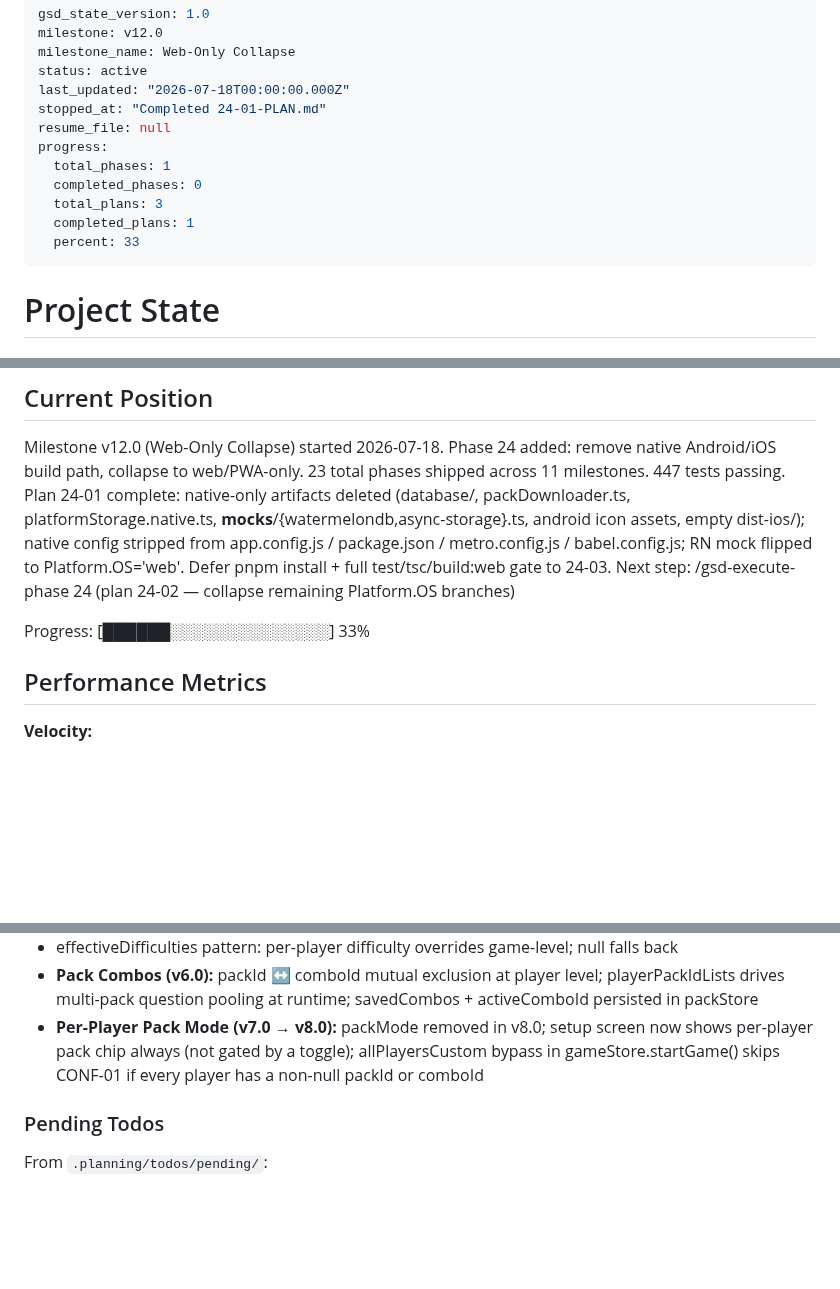
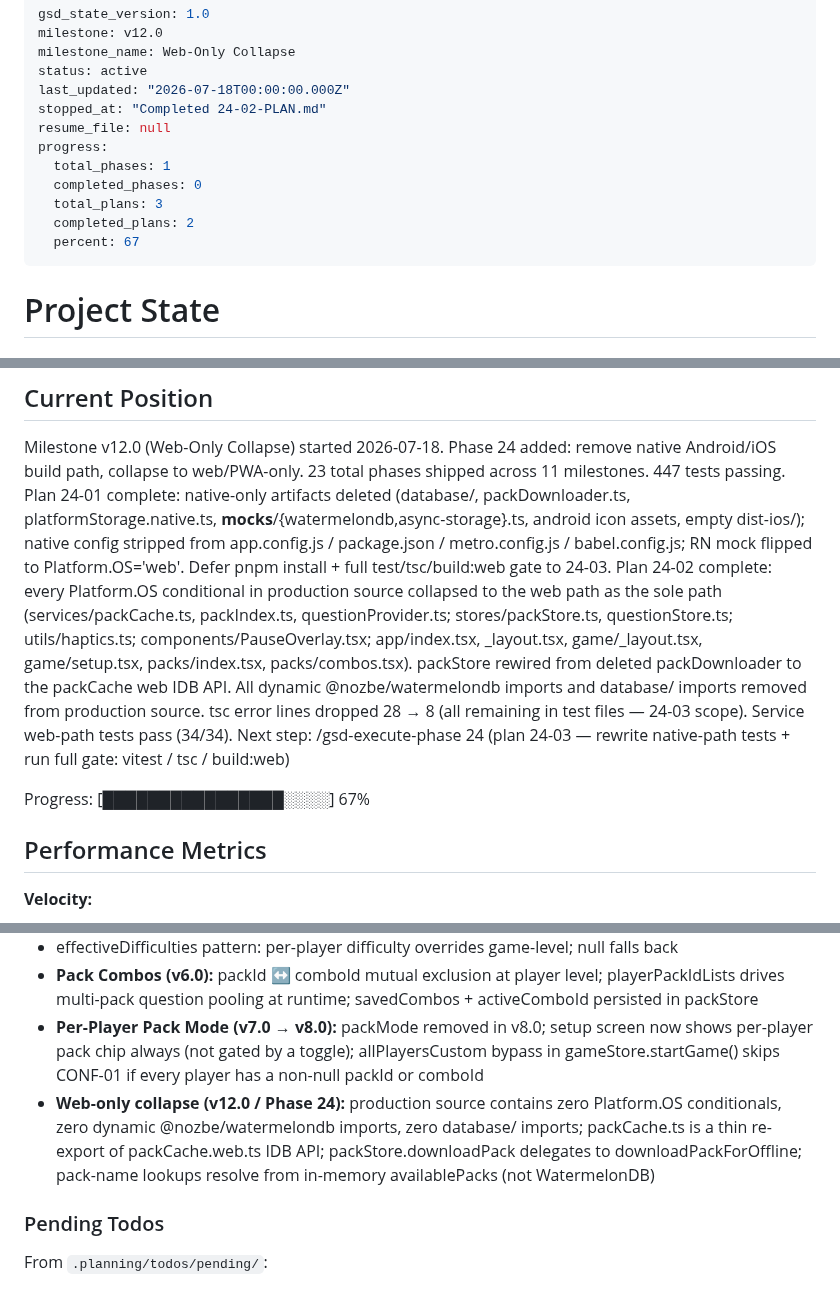
Before and after one commit to kbsimple/trivial-world, a Markdown page: .planning/STATE.md, 3 parts joined by grey strips. Rendered like a GitHub page; blank space fills up the shorter version.

Commit message:
docs(24-02): complete remove-native-build-path plan 02
- 24-02-SUMMARY.md: collapse 13 production files to web/PWA-only path
- STATE.md: 2/3 plans complete, 67%; web-only collapse decision logged
- ROADMAP.md: 24-02 checkbox + progress row 2/3

Co-Authored-By: Claude <noreply@anthropic.com>

```diff
--- a/.planning/STATE.md
+++ b/.planning/STATE.md
@@ -4,14 +4,14 @@ milestone: v12.0
 milestone_name: Web-Only Collapse
 status: active
 last_updated: "2026-07-18T00:00:00.000Z"
-stopped_at: "Completed 24-01-PLAN.md"
+stopped_at: "Completed 24-02-PLAN.md"
 resume_file: null
 progress:
   total_phases: 1
   completed_phases: 0
   total_plans: 3
-  completed_plans: 1
-  percent: 33
+  completed_plans: 2
+  percent: 67
 ---
 
 # Project State
@@ -28,9 +28,10 @@ See: .planning/PROJECT.md (updated 2026-06-13)
 Milestone v12.0 (Web-Only Collapse) started 2026-07-18. Phase 24 added: remove native Android/iOS build path, collapse to web/PWA-only.
 23 total phases shipped across 11 milestones. 447 tests passing.
 Plan 24-01 complete: native-only artifacts deleted (database/, packDownloader.ts, platformStorage.native.ts, __mocks__/{watermelondb,async-storage}.ts, android icon assets, empty dist-ios/); native config stripped from app.config.js / package.json / metro.config.js / babel.config.js; RN mock flipped to Platform.OS='web'. Defer pnpm install + full test/tsc/build:web gate to 24-03.
-Next step: /gsd-execute-phase 24 (plan 24-02 — collapse remaining Platform.OS branches)
+Plan 24-02 complete: every Platform.OS conditional in production source collapsed to the web path as the sole path (services/packCache.ts, packIndex.ts, questionProvider.ts; stores/packStore.ts, questionStore.ts; utils/haptics.ts; components/PauseOverlay.tsx; app/index.tsx, _layout.tsx, game/_layout.tsx, game/setup.tsx, packs/index.tsx, packs/combos.tsx). packStore rewired from deleted packDownloader to the packCache web IDB API. All dynamic @nozbe/watermelondb imports and database/ imports removed from production source. tsc error lines dropped 28 → 8 (all remaining in test files — 24-03 scope). Service web-path tests pass (34/34).
+Next step: /gsd-execute-phase 24 (plan 24-03 — rewrite native-path tests + run full gate: vitest / tsc / build:web)
 
-Progress: [██████░░░░░░░░░░░░░░] 33%
+Progress: [████████████████░░░░] 67%
 
 ## Performance Metrics
 
@@ -76,6 +77,7 @@ Progress: [██████░░░░░░░░░░░░░░] 33%
 - effectiveDifficulties pattern: per-player difficulty overrides game-level; null falls back
 - **Pack Combos (v6.0):** packId ↔ comboId mutual exclusion at player level; playerPackIdLists drives multi-pack question pooling at runtime; savedCombos + activeComboId persisted in packStore
 - **Per-Player Pack Mode (v7.0 → v8.0):** packMode removed in v8.0; setup screen now shows per-player pack chip always (not gated by a toggle); allPlayersCustom bypass in gameStore.startGame() skips CONF-01 if every player has a non-null packId or comboId
+- **Web-only collapse (v12.0 / Phase 24):** production source contains zero Platform.OS conditionals, zero dynamic @nozbe/watermelondb imports, zero database/ imports; packCache.ts is a thin re-export of packCache.web.ts IDB API; packStore.downloadPack delegates to downloadPackForOffline; pack-name lookups resolve from in-memory availablePacks (not WatermelonDB)
 
 ### Pending Todos
 
```
Also changed, not shown: .planning/ROADMAP.md (+2 -2 lines), 1 other file.
